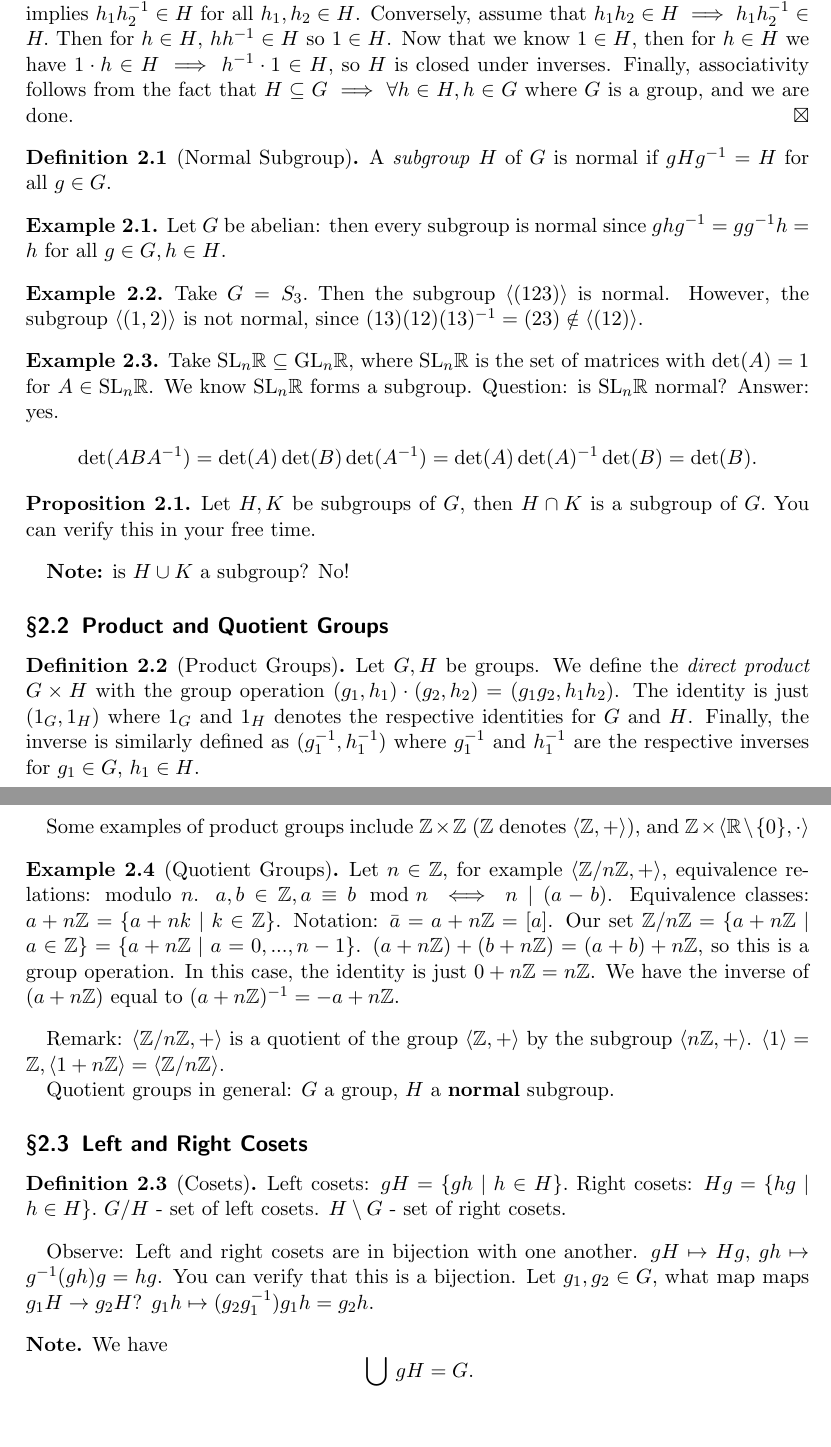
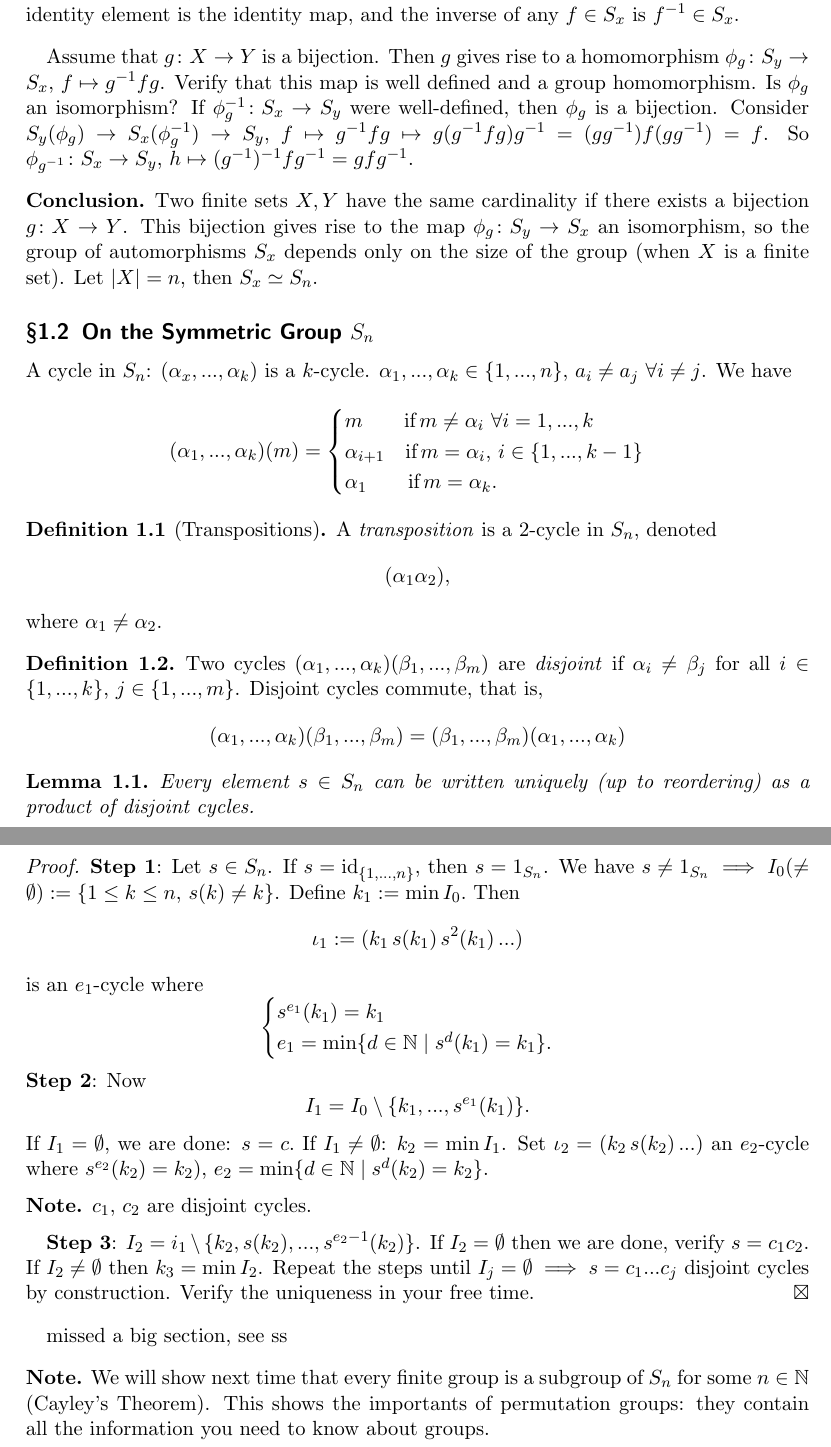
Before and after one commit to simonxiang1/math_notes, a LaTeX document (freshman_year/abstract_algebra/master_notes.tex, which reads freshman_year/abstract_algebra/lec_4.tex, freshman_year/preamble.tex): two parts of pages 2 and 3 of 5 before the commit and two parts of pages 2 and 3 of 3 after it, joined at a grey line, cut so that both start at the same text, the shorter picture padded with empty space. Compiled offline with pdfLaTeX.

Commit message:
lec 4, stuff

```diff
--- /dev/null
+++ b/freshman_year/abstract_algebra/lec_4.tex
@@ -0,0 +8,58 @@
+    Bijections on $X$ preserve $X$: think of this set as the \emph{group of automorphisms} on $X$, defined as $\Aut(X)$. The group operation is simply function composition. Then the identity element is the identity map, and the inverse of any $f\in S_x$ is $f^{-1}\in S_x$.
+\end{example}
+Assume that $ g \colon X \to Y$ is a bijection. Then $g$ gives rise to a homomorphism $ \phi_g \colon S_y \to S_x$, $f \mapsto g^{-1}fg$. Verify that this map is well defined and a group homomorphism. Is $\phi_g$ an isomorphism? If $\phi_g^{-1} \colon S_x \to S_y$ were well-defined, then $\phi_g$ is a bijection. Consider $S_y (\phi_g) \to S_x (\phi_g^{-1}) \to S_y$, $f \mapsto g^{-1}fg \mapsto g(g^{-1}fg)g^{-1}=(gg^{-1})f(gg^{-1})=f$. So $\phi_{g^{-1}} \colon S_{x} \to S_{y}$, $h \mapsto (g^{-1})^{-1}fg^{-1}=gfg^{-1}$.
+
+\begin{conclusion}
+    Two finite sets $X,Y$ have the same cardinality if there exists a bijection $ g \colon X \to Y$. This bijection gives rise to the map $ \phi_g \colon S_y \to S_x$ an isomorphism, so the group of automorphisms $S_x$ depends only on the size of the group (when $X$ is a finite set). Let $|X|=n$, then $S_x \simeq S_n$.
+\end{conclusion}
+
+\subsection{On the Symmetric Group $S_n$}
+A cycle in $S_n$: $(\alpha_x , ... , \alpha_k)$ is a $k$-cycle. $\alpha_1 ,...,\alpha_k \in \{1, ...,n\} $, $a_i \neq a_j \ \forall i \neq j$. We have
+\begin{equation*}
+    (\alpha_1,...,\alpha_k)(m) =
+\begin{cases}
+    m \qquad \mbox{if}\, m \neq \alpha_i \ \forall i=1,...,k\\
+    \alpha_{i+1} \quad \mbox{if} \, m=\alpha_i, \, i\in \{1,...,k-1\} \\
+    \alpha_1 \qquad \mbox{if} \, m=\alpha_k.
+
+\end{cases}
+\end{equation*}
+\begin{definition}[Transpositions]
+   A \emph{transposition} is a $2$-cycle in $S_n$, denoted  \[
+       (\alpha_1 \alpha_2),
+   \]
+   where $\alpha_1 \neq \alpha_2$.
+\end{definition}
+
+\begin{definition}
+    Two cycles $(\alpha_1,...,\alpha_k)(\beta_1,...,\beta_m)$ are \emph{disjoint} if $\alpha_i \neq \beta_j$ for all $i \in \{1,...,k\}, \, j \in \{1,...,m\}$.
+    Disjoint cycles commute, that is, \[
+        (\alpha_1,...,\alpha_k)(\beta_1,...,\beta_m)=(\beta_1,...,\beta_m)(\alpha_1,...,\alpha_k)
+    \]
+\end{definition}
+\begin{lemma}
+    Every element $s\in S_n$ can be written uniquely (up to reordering) as a product of disjoint cycles.
+\end{lemma}
+\begin{proof}
+    \textbf{Step 1}: Let $s\in S_n$. If $s=\operatorname{id}_{\{1,...,n\} }$, then $s=1_{S_n}$. We have $s \neq 1_{S_n} \implies I_0 (\neq \O) := \{1 \leq k \leq n, \, s(k) \neq k\} $. Define $k_1 := \operatorname{min}I_0.$ Then \[
+        \iota_1 := ( k_1 \,s(k_1) \, s^2(k_1)\, ... )
+    \]
+   is an $e_1$-cycle where \[
+   \begin{cases}
+       s^{e_1}(k_1) =k_1 \\
+       e_1=\operatorname{min} \{d \in \N  \mid s^{d}(k_1)=k_1\}.
+   \end{cases}
+   \]
+   \textbf{Step 2}: Now \[
+       I_1=I_0\setminus \{k_1,...,s^{e_1}(k_1)\}.
+   \]
+   If $I_1=\O$, we are done: $s = c.$ If $I_1\neq\O$: $k_2=\operatorname{min}I_1$. Set $\iota_2=(k_2\,s(k_2)\,...)$ an $e_2$-cycle where $s^{e_2}(k_2)=k_2)$, $e_2=\operatorname{min}\{d\in \N \mid s^{d}(k_2)=k_2\} $.
+   \begin{note}
+       $c_1, \, c_2$ are disjoint cycles.
+   \end{note}
+   \textbf{Step 3}: $I_2=i_1\setminus \{k_2,s(k_2),...,s^{e_2-1}(k_2)\} $. If $I_2=\O$ then we are done, verify $s=c_1c_2$. If $I_2\neq\O$ then $k_3=\operatorname{min}I_2$. Repeat the steps until $I_j = \O \implies s=c_1 ... c_j$ disjoint cycles by construction. Verify the uniqueness in your free time.
+\end{proof}
+missed a big section, see ss
+\begin{note}
+    We will show next time that every finite group is a subgroup of $S_n$ for some $n\in \N$ (Cayley's Theorem). This shows the importants of permutation groups: they contain all the information you need to know about groups.
+\end{note}
--- a/freshman_year/preamble.tex
+++ b/freshman_year/preamble.tex
@@ -8,6 +8,7 @@
 \newtheorem{problem}{Problem}
 \newtheorem*{prob}{Problem}
 \newtheorem*{note}{Note}
+\newtheorem*{conclusion}{Conclusion}
 \newtheorem{prop}{Proposition}[section]
 \newtheorem{definition}{Definition}[section]
 \newtheorem{remark}{Remark}[section]
```
Also changed, not shown: freshman_year/abstract_algebra/lec_3.tex (+3 -1 lines), freshman_year/abstract_algebra/master_notes.tex (+3 -2 lines), freshman_year/algebraic_topology/master_homework.tex (+1 -1 lines), freshman_year/abstract_algebra/master_notes.pdf, freshman_year/algebraic_topology/master_homework.pdf, freshman_year/abstract_algebra/lec_4.tex (7 more changed lines).
